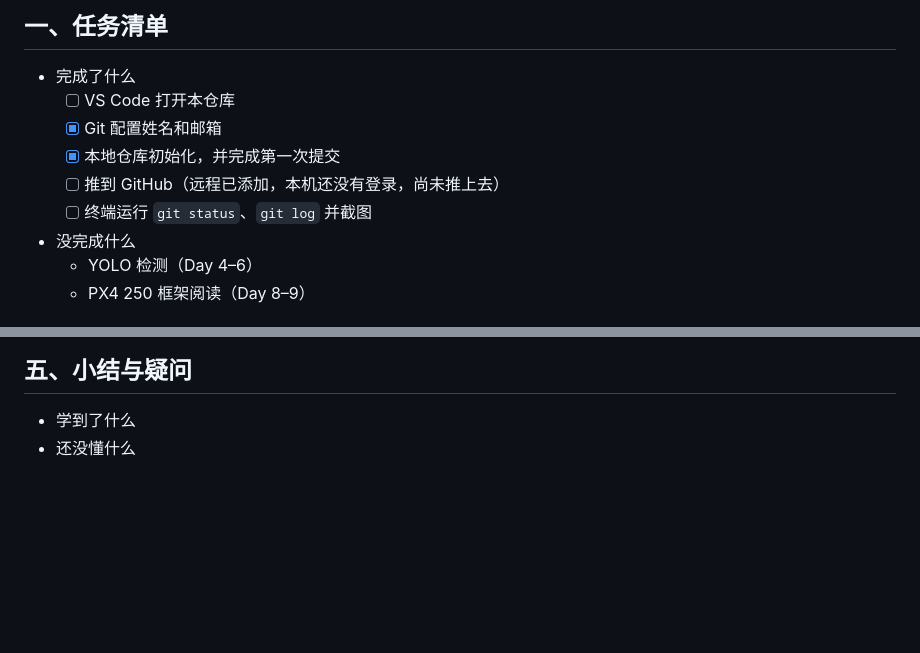
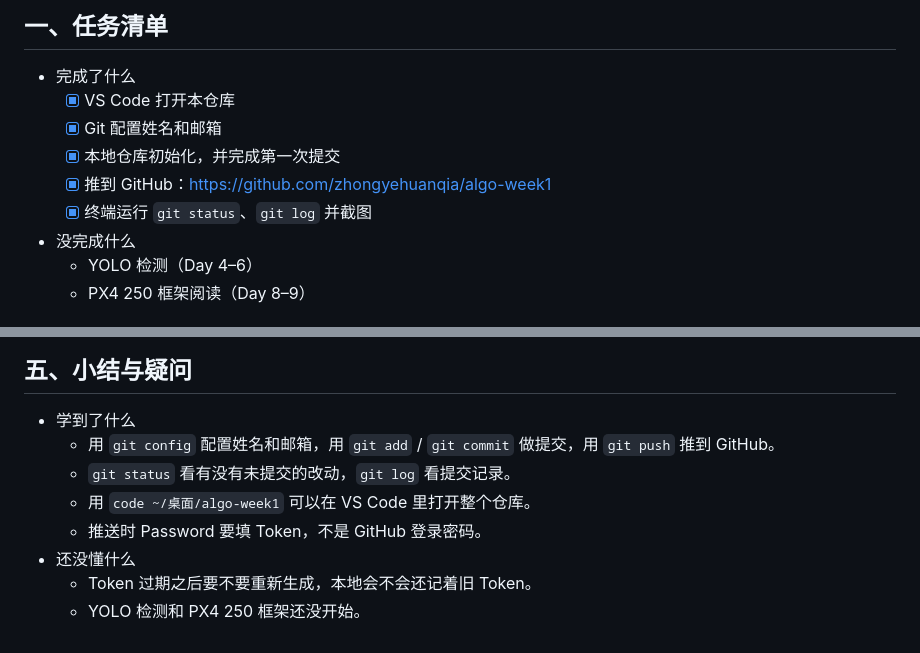
Before and after one commit to zhongyehuanqia/ASTA, a Markdown page: notes.md, 2 parts joined by grey strips. Drawn GitHub-style; blank space fills up the shorter version.

```diff
--- a/notes.md
+++ b/notes.md
@@ -9,11 +9,11 @@
 ## 一、任务清单
 
 - 完成了什么
-  - [ ] VS Code 打开本仓库
+  - [x] VS Code 打开本仓库
   - [x] Git 配置姓名和邮箱
   - [x] 本地仓库初始化，并完成第一次提交
-  - [ ] 推到 GitHub（远程已添加，本机还没有登录，尚未推上去）
-  - [ ] 终端运行 `git status`、`git log` 并截图
+  - [x] 推到 GitHub：https://github.com/zhongyehuanqia/algo-week1
+  - [x] 终端运行 `git status`、`git log` 并截图
 - 没完成什么
   - YOLO 检测（Day 4–6）
   - PX4 250 框架阅读（Day 8–9）
@@ -73,4 +86,10 @@ git push -u origin main
 ## 五、小结与疑问
 
 - 学到了什么
+  - 用 `git config` 配置姓名和邮箱，用 `git add` / `git commit` 做提交，用 `git push` 推到 GitHub。
+  - `git status` 看有没有未提交的改动，`git log` 看提交记录。
+  - 用 `code ~/桌面/algo-week1` 可以在 VS Code 里打开整个仓库。
+  - 推送时 Password 要填 Token，不是 GitHub 登录密码。
 - 还没懂什么
+  - Token 过期之后要不要重新生成，本地会不会还记着旧 Token。
+  - YOLO 检测和 PX4 250 框架还没开始。
```
Also changed, not shown: other parts of notes.md (+17 -4 lines), shots/vscode-algo-week1.png (added), 1 other file.
